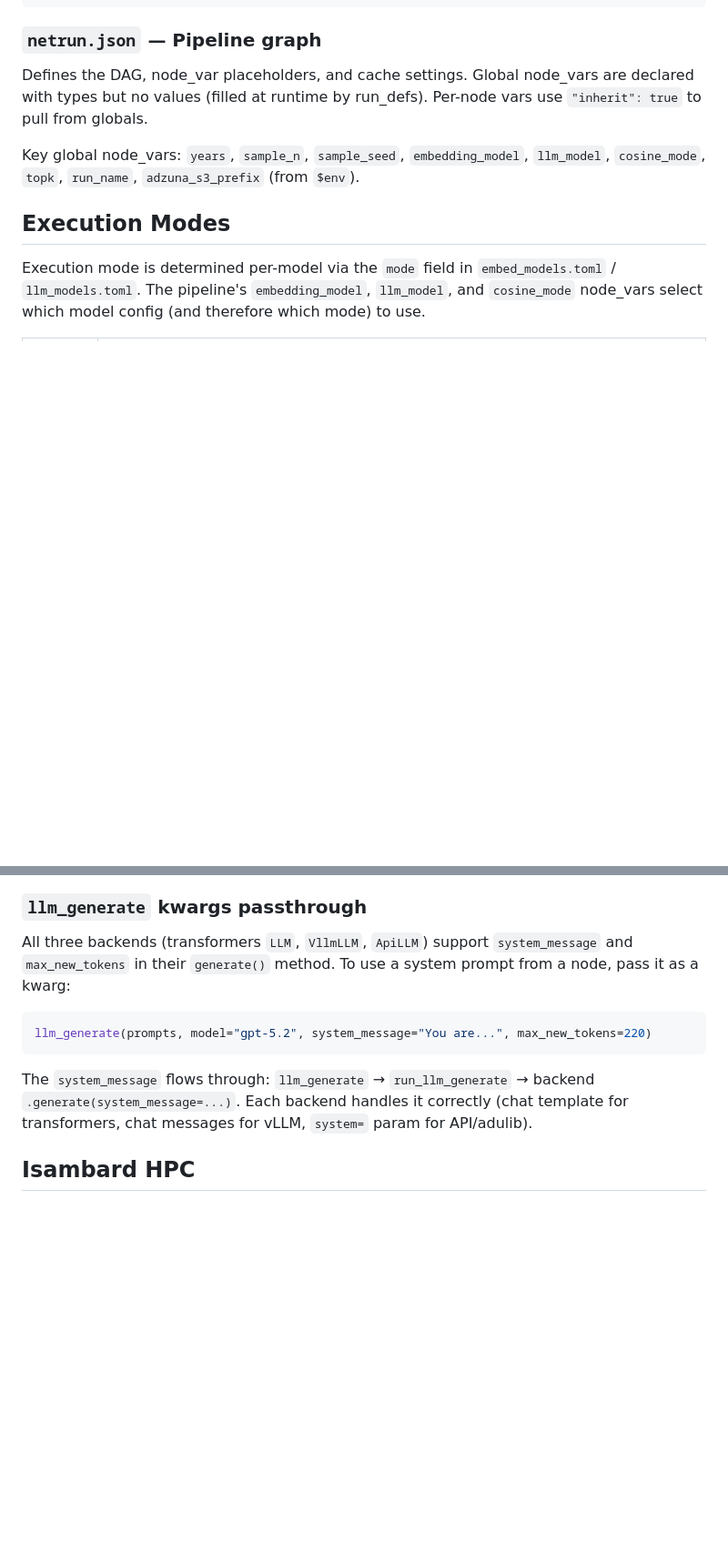
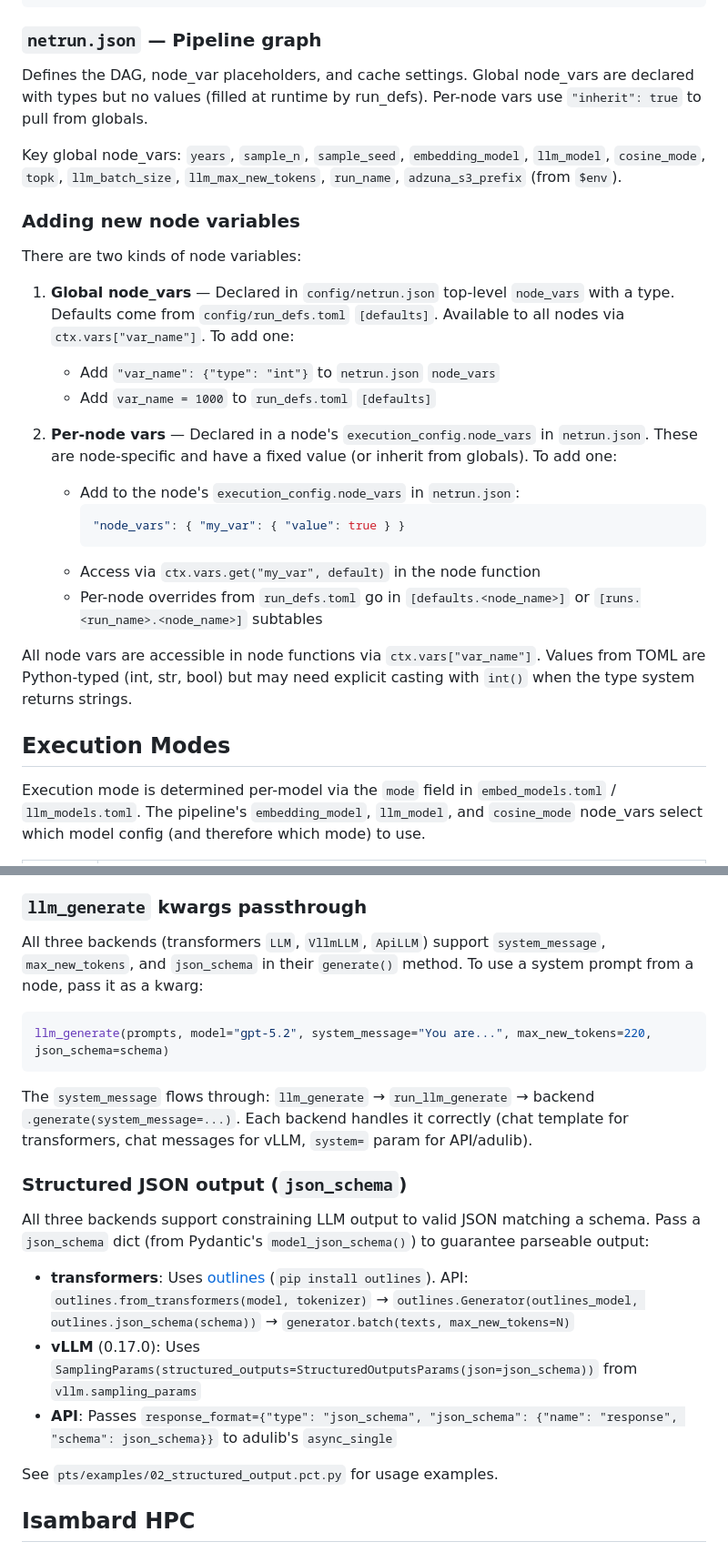
Before and after one commit to Autonomy-Data-Unit/aisi-economy-index-v2, a Markdown page: CLAUDE.md, 2 parts joined by grey strips. Shown at 91% size. GitHub-like rendering; blank space fills up the shorter version.

Commit message:
docs: update CLAUDE.md with node variables, structured JSON output, and llm_summarise details
Document how to add global vs per-node variables, structured JSON output
support across all three LLM backends (outlines/vLLM/API), and updated
llm_summarise node description with new chunked processing features.

Co-Authored-By: Claude Opus 4.6 <noreply@anthropic.com>

````diff
--- a/CLAUDE.md
+++ b/CLAUDE.md
@@ -221,7 +223,25 @@ torch_index_url = "https://download.pytorch.org/whl/cu126"
 
 Defines the DAG, node_var placeholders, and cache settings. Global node_vars are declared with types but no values (filled at runtime by run_defs). Per-node vars use `"inherit": true` to pull from globals.
 
-Key global node_vars: `years`, `sample_n`, `sample_seed`, `embedding_model`, `llm_model`, `cosine_mode`, `topk`, `run_name`, `adzuna_s3_prefix` (from `$env`).
+Key global node_vars: `years`, `sample_n`, `sample_seed`, `embedding_model`, `llm_model`, `cosine_mode`, `topk`, `llm_batch_size`, `llm_max_new_tokens`, `run_name`, `adzuna_s3_prefix` (from `$env`).
+
+### Adding new node variables
+
+There are two kinds of node variables:
+
+1. **Global node_vars** — Declared in `config/netrun.json` top-level `node_vars` with a type. Defaults come from `config/run_defs.toml` `[defaults]`. Available to all nodes via `ctx.vars["var_name"]`. To add one:
+   - Add `"var_name": {"type": "int"}` to `netrun.json` `node_vars`
+   - Add `var_name = 1000` to `run_defs.toml` `[defaults]`
+
+2. **Per-node vars** — Declared in a node's `execution_config.node_vars` in `netrun.json`. These are node-specific and have a fixed value (or inherit from globals). To add one:
+   - Add to the node's `execution_config.node_vars` in `netrun.json`:
+     ```json
+     "node_vars": { "my_var": { "value": true } }
+     ```
+   - Access via `ctx.vars.get("my_var", default)` in the node function
+   - Per-node overrides from `run_defs.toml` go in `[defaults.<node_name>]` or `[runs.<run_name>.<node_name>]` subtables
+
+All node vars are accessible in node functions via `ctx.vars["var_name"]`. Values from TOML are Python-typed (int, str, bool) but may need explicit casting with `int()` when the type system returns strings.
 
 ## Execution Modes
 
@@ -265,11 +285,19 @@ Model-key-based utility functions used by pipeline nodes. Each function resolves
 Extra kwargs from the TOML config (e.g., `retry_delay`, `max_retries`) flow through to the underlying adulib/litellm calls. Explicit `**kwargs` passed to `llm_generate`/`embed` override TOML config values (via `cfg.update(kwargs)` in `_resolve_model_args`).
 
 ### `llm_generate` kwargs passthrough
-All three backends (transformers `LLM`, `VllmLLM`, `ApiLLM`) support `system_message` and `max_new_tokens` in their `generate()` method. To use a system prompt from a node, pass it as a kwarg:
+All three backends (transformers `LLM`, `VllmLLM`, `ApiLLM`) support `system_message`, `max_new_tokens`, and `json_schema` in their `generate()` method. To use a system prompt from a node, pass it as a kwarg:
 ```python
-llm_generate(prompts, model="gpt-5.2", system_message="You are...", max_new_tokens=220)
+llm_generate(prompts, model="gpt-5.2", system_message="You are...", max_new_tokens=220, json_schema=schema)
 ```
 The `system_message` flows through: `llm_generate` → `run_llm_generate` → backend `.generate(system_message=...)`. Each backend handles it correctly (chat template for transformers, chat messages for vLLM, `system=` param for API/adulib).
+
+### Structured JSON output (`json_schema`)
+All three backends support constraining LLM output to valid JSON matching a schema. Pass a `json_schema` dict (from Pydantic's `model_json_schema()`) to guarantee parseable output:
+- **transformers**: Uses [outlines](https://github.com/dottxt-ai/outlines) (`pip install outlines`). API: `outlines.from_transformers(model, tokenizer)` → `outlines.Generator(outlines_model, outlines.json_schema(schema))` → `generator.batch(texts, max_new_tokens=N)`
+- **vLLM** (0.17.0): Uses `SamplingParams(structured_outputs=StructuredOutputsParams(json=json_schema))` from `vllm.sampling_params`
+- **API**: Passes `response_format={"type": "json_schema", "json_schema": {"name": "response", "schema": json_schema}}` to adulib's `async_single`
+
+See `pts/examples/02_structured_output.pct.py` for usage examples.
 
 ## Isambard HPC
 
````
Also changed, not shown: other parts of CLAUDE.md (+3 -1 lines).
